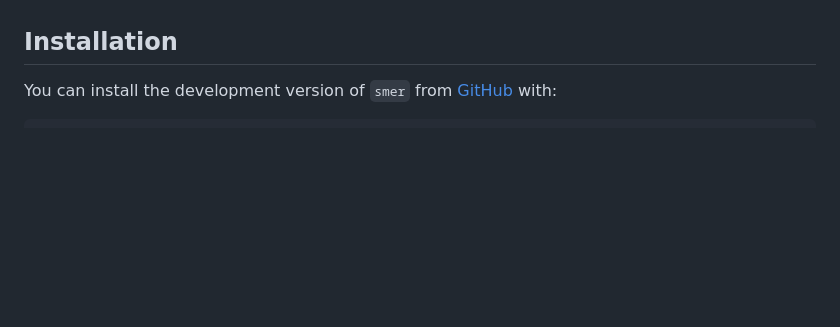
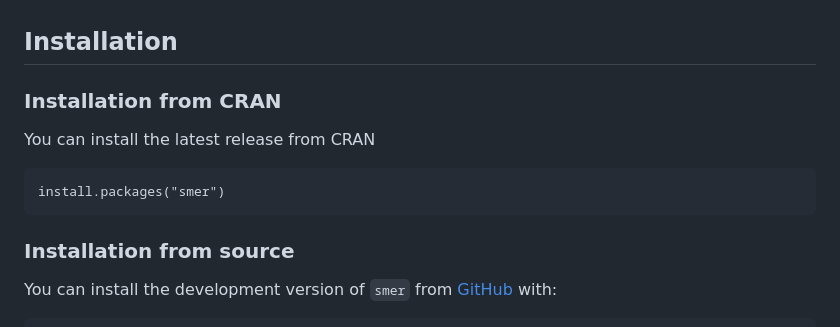
Before and after one commit to lcrawlab/sme, a Markdown page: README.md, the part around the change. GitHub-like rendering; blank space fills up the shorter version.

Commit message:
Update README.md (#6)

````diff
--- a/README.md
+++ b/README.md
@@ -35,6 +35,16 @@ Documentation](https://lcrawlab.github.io/sme/).
 - Parallelization: Utilizes OpenMP for multi-threaded processing.
 
 ## Installation
+
+### Installation from CRAN
+
+You can install the latest release from CRAN
+
+```
+install.packages("smer")
+```
+
+### Installation from source
 
 You can install the development version of `smer` from
 [GitHub](https://github.com/) with:
````
